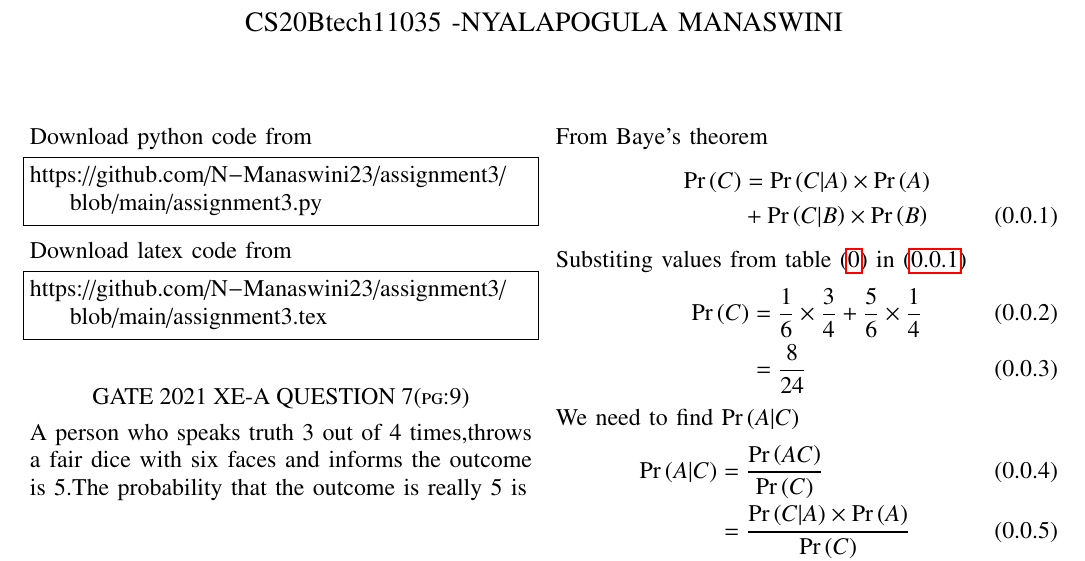
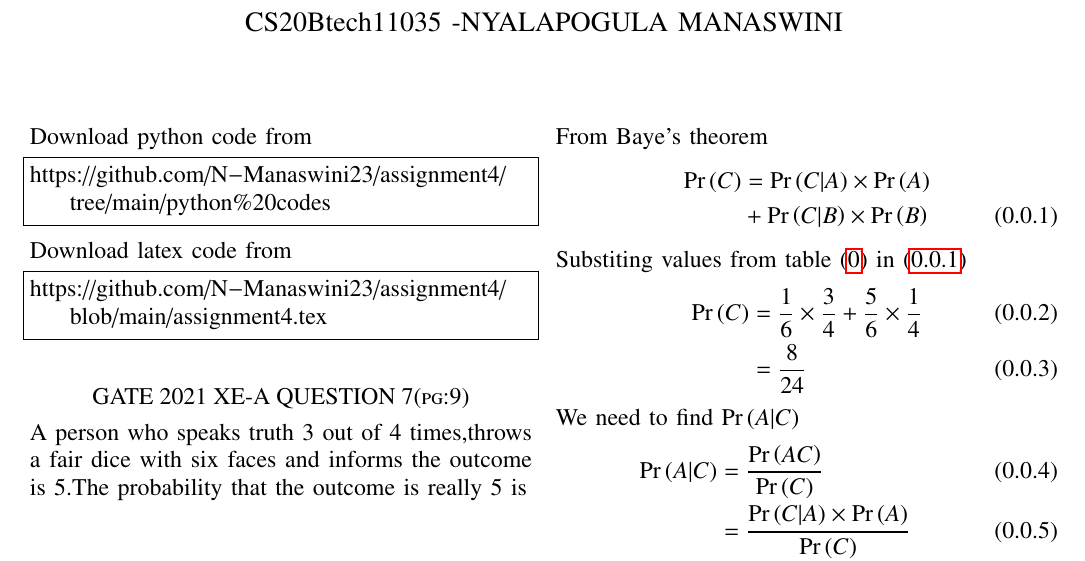
Before and after one commit to N-Manaswini23/assignment4, a LaTeX problem sheet (assignment4.tex): part of page 1 of 2, cut so that both start at the same text. Compiled offline with pdfLaTeX.

Commit message:
Add files via upload

```diff
--- a/assignment4.tex
+++ b/assignment4.tex
@@ -123,12 +123,12 @@ columns=fullflexible
 \renewcommand{\thetable}{\theenumi}
 Download python code from
 \begin{lstlisting}
-https://github.com/N-Manaswini23/assignment3/blob/main/assignment3.py
+https://github.com/N-Manaswini23/assignment4/tree/main/python%20codes
 \end{lstlisting}
 %
 Download latex code from
 \begin{lstlisting}
-https://github.com/N-Manaswini23/assignment3/blob/main/assignment3.tex
+https://github.com/N-Manaswini23/assignment4/blob/main/assignment4.tex
 \end{lstlisting}
 %
 
```
Also changed, not shown: assignment4.pdf (added).
